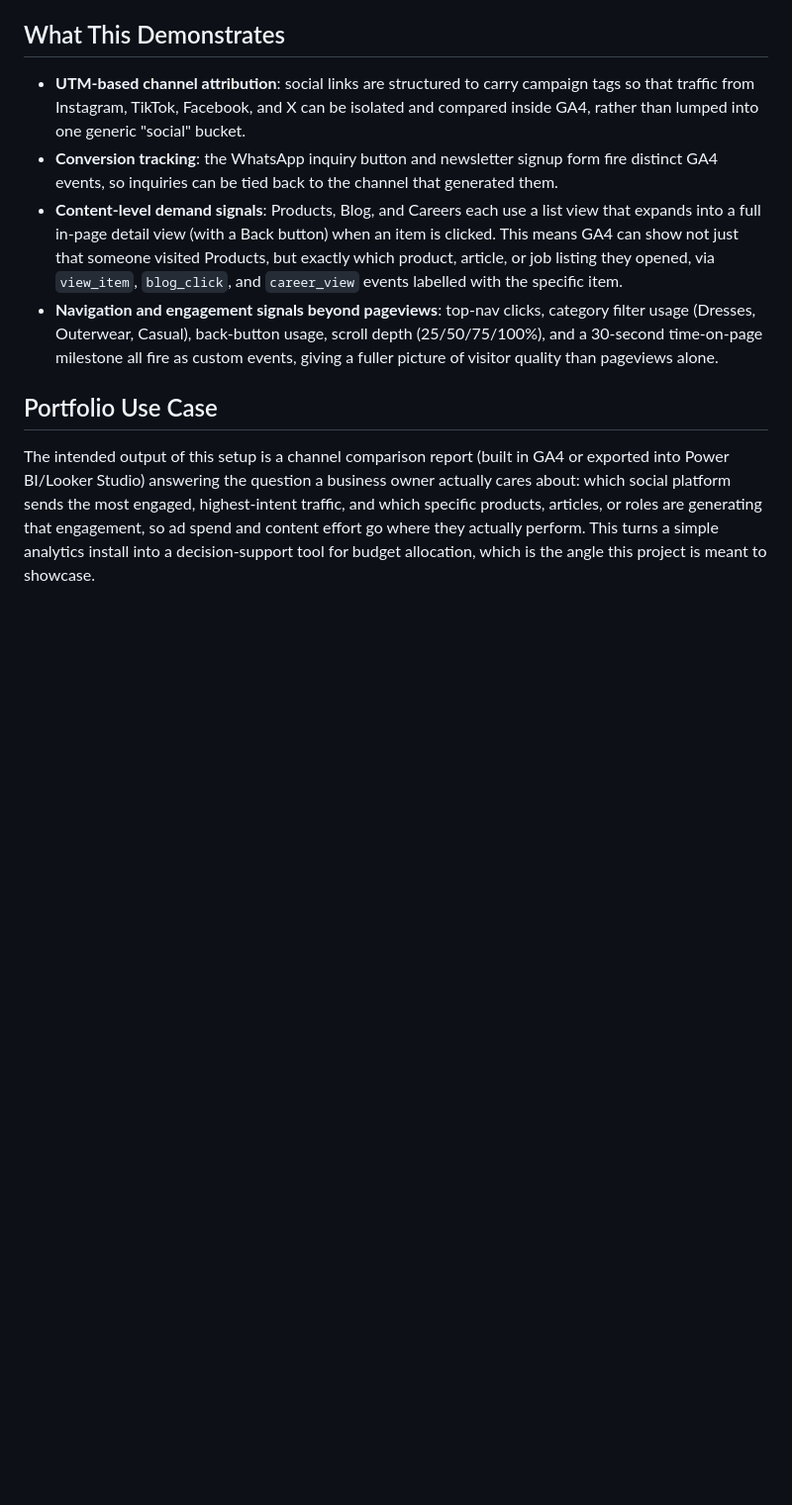
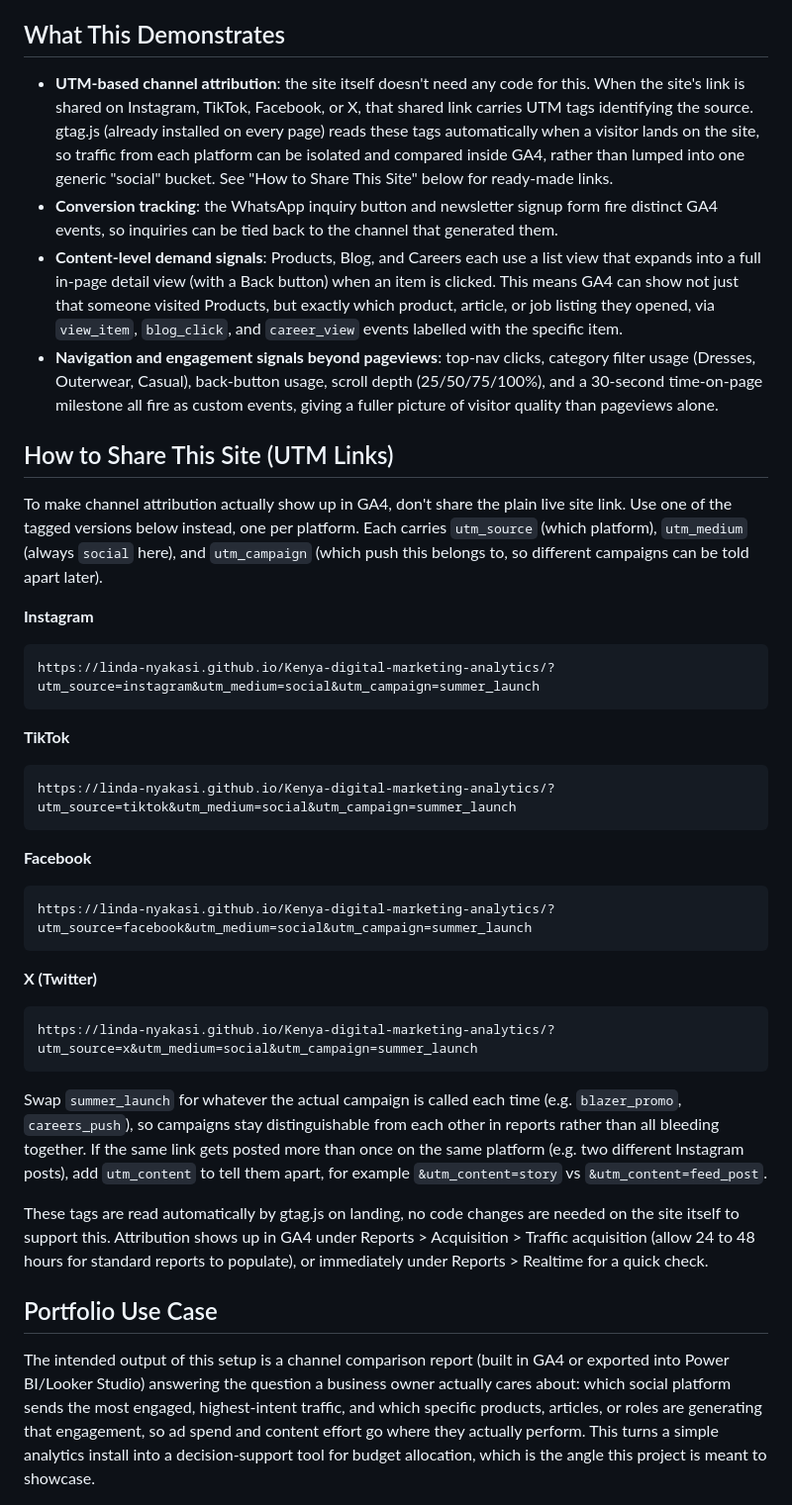
Before and after one commit to Linda-Nyakasi/Kenya-digital-marketing-analytics, a Markdown page: README.md, the part around the change. Shown at 99% size. Rendered like a GitHub page; blank space fills up the shorter version.

````diff
--- a/README.md
+++ b/README.md
@@ -26,10 +26,38 @@ This is a genuine multi-page site rather than a single scrolling page, so each s
 
 ## What This Demonstrates
 
-- **UTM-based channel attribution**: social links are structured to carry campaign tags so that traffic from Instagram, TikTok, Facebook, and X can be isolated and compared inside GA4, rather than lumped into one generic "social" bucket.
+- **UTM-based channel attribution**: the site itself doesn't need any code for this. When the site's link is shared on Instagram, TikTok, Facebook, or X, that shared link carries UTM tags identifying the source. gtag.js (already installed on every page) reads these tags automatically when a visitor lands on the site, so traffic from each platform can be isolated and compared inside GA4, rather than lumped into one generic "social" bucket. See "How to Share This Site" below for ready-made links.
 - **Conversion tracking**: the WhatsApp inquiry button and newsletter signup form fire distinct GA4 events, so inquiries can be tied back to the channel that generated them.
 - **Content-level demand signals**: Products, Blog, and Careers each use a list view that expands into a full in-page detail view (with a Back button) when an item is clicked. This means GA4 can show not just that someone visited Products, but exactly which product, article, or job listing they opened, via `view_item`, `blog_click`, and `career_view` events labelled with the specific item.
 - **Navigation and engagement signals beyond pageviews**: top-nav clicks, category filter usage (Dresses, Outerwear, Casual), back-button usage, scroll depth (25/50/75/100%), and a 30-second time-on-page milestone all fire as custom events, giving a fuller picture of visitor quality than pageviews alone.
+
+## How to Share This Site (UTM Links)
+
+To make channel attribution actually show up in GA4, don't share the plain live site link. Use one of the tagged versions below instead, one per platform. Each carries `utm_source` (which platform), `utm_medium` (always `social` here), and `utm_campaign` (which push this belongs to, so different campaigns can be told apart later).
+
+**Instagram**
+```
+https://linda-nyakasi.github.io/Kenya-digital-marketing-analytics/?utm_source=instagram&utm_medium=social&utm_campaign=summer_launch
+```
+
+**TikTok**
+```
+https://linda-nyakasi.github.io/Kenya-digital-marketing-analytics/?utm_source=tiktok&utm_medium=social&utm_campaign=summer_launch
+```
+
+**Facebook**
+```
+https://linda-nyakasi.github.io/Kenya-digital-marketing-analytics/?utm_source=facebook&utm_medium=social&utm_campaign=summer_launch
+```
+
+**X (Twitter)**
+```
+https://linda-nyakasi.github.io/Kenya-digital-marketing-analytics/?utm_source=x&utm_medium=social&utm_campaign=summer_launch
+```
+
+Swap `summer_launch` for whatever the actual campaign is called each time (e.g. `blazer_promo`, `careers_push`), so campaigns stay distinguishable from each other in reports rather than all bleeding together. If the same link gets posted more than once on the same platform (e.g. two different Instagram posts), add `utm_content` to tell them apart, for example `&utm_content=story` vs `&utm_content=feed_post`.
+
+These tags are read automatically by gtag.js on landing, no code changes are needed on the site itself to support this. Attribution shows up in GA4 under Reports > Acquisition > Traffic acquisition (allow 24 to 48 hours for standard reports to populate), or immediately under Reports > Realtime for a quick check.
 
 ## Portfolio Use Case
 
````
